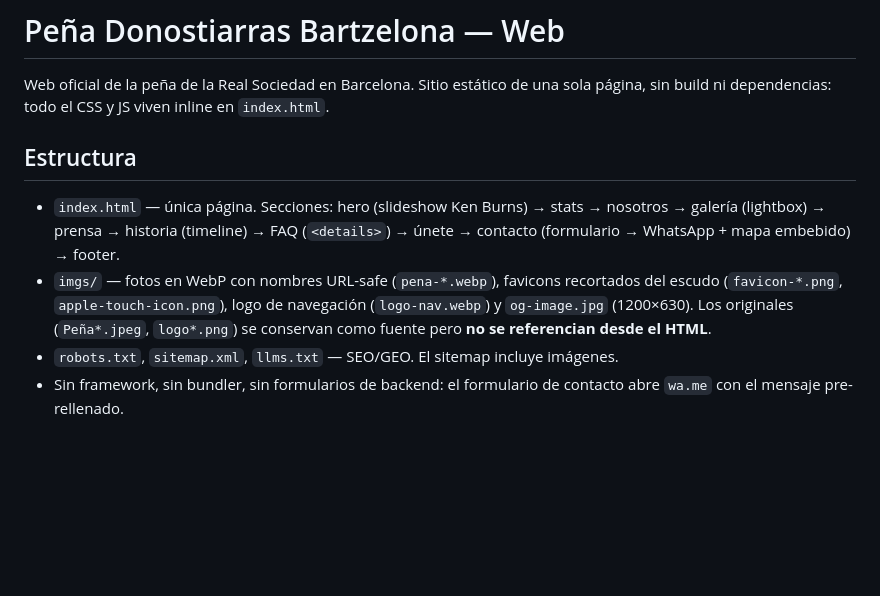
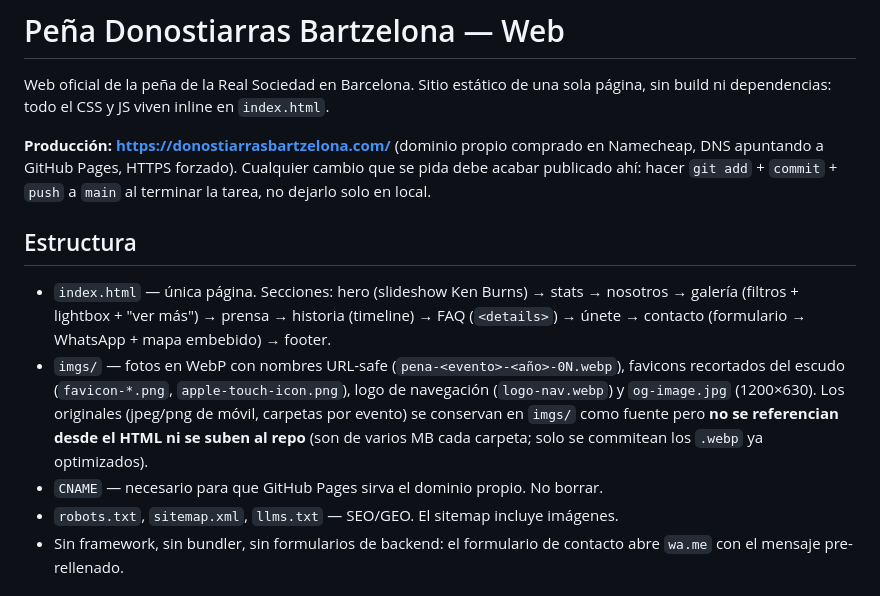
Before and after one commit to ricardoba74/donostiarras-bartzelona, a Markdown page: CLAUDE.md, the part around one of its changes. GitHub-like rendering; blank space fills up the shorter version.

```diff
--- a/CLAUDE.md
+++ b/CLAUDE.md
@@ -2,10 +2,13 @@
 
 Web oficial de la peña de la Real Sociedad en Barcelona. Sitio estático de una sola página, sin build ni dependencias: todo el CSS y JS viven inline en `index.html`.
 
+**Producción: https://donostiarrasbartzelona.com/** (dominio propio comprado en Namecheap, DNS apuntando a GitHub Pages, HTTPS forzado). Cualquier cambio que se pida debe acabar publicado ahí: hacer `git add` + `commit` + `push` a `main` al terminar la tarea, no dejarlo solo en local.
+
 ## Estructura
 
-- `index.html` — única página. Secciones: hero (slideshow Ken Burns) → stats → nosotros → galería (lightbox) → prensa → historia (timeline) → FAQ (`<details>`) → únete → contacto (formulario → WhatsApp + mapa embebido) → footer.
-- `imgs/` — fotos en WebP con nombres URL-safe (`pena-*.webp`), favicons recortados del escudo (`favicon-*.png`, `apple-touch-icon.png`), logo de navegación (`logo-nav.webp`) y `og-image.jpg` (1200×630). Los originales (`Peña*.jpeg`, `logo*.png`) se conservan como fuente pero **no se referencian desde el HTML**.
+- `index.html` — única página. Secciones: hero (slideshow Ken Burns) → stats → nosotros → galería (filtros + lightbox + "ver más") → prensa → historia (timeline) → FAQ (`<details>`) → únete → contacto (formulario → WhatsApp + mapa embebido) → footer.
+- `imgs/` — fotos en WebP con nombres URL-safe (`pena-<evento>-<año>-0N.webp`), favicons recortados del escudo (`favicon-*.png`, `apple-touch-icon.png`), logo de navegación (`logo-nav.webp`) y `og-image.jpg` (1200×630). Los originales (jpeg/png de móvil, carpetas por evento) se conservan en `imgs/` como fuente pero **no se referencian desde el HTML ni se suben al repo** (son de varios MB cada carpeta; solo se commitean los `.webp` ya optimizados).
+- `CNAME` — necesario para que GitHub Pages sirva el dominio propio. No borrar.
 - `robots.txt`, `sitemap.xml`, `llms.txt` — SEO/GEO. El sitemap incluye imágenes.
 - Sin framework, sin bundler, sin formularios de backend: el formulario de contacto abre `wa.me` con el mensaje pre-rellenado.
 
```
Also changed, not shown: other parts of CLAUDE.md (+21 -10 lines).
